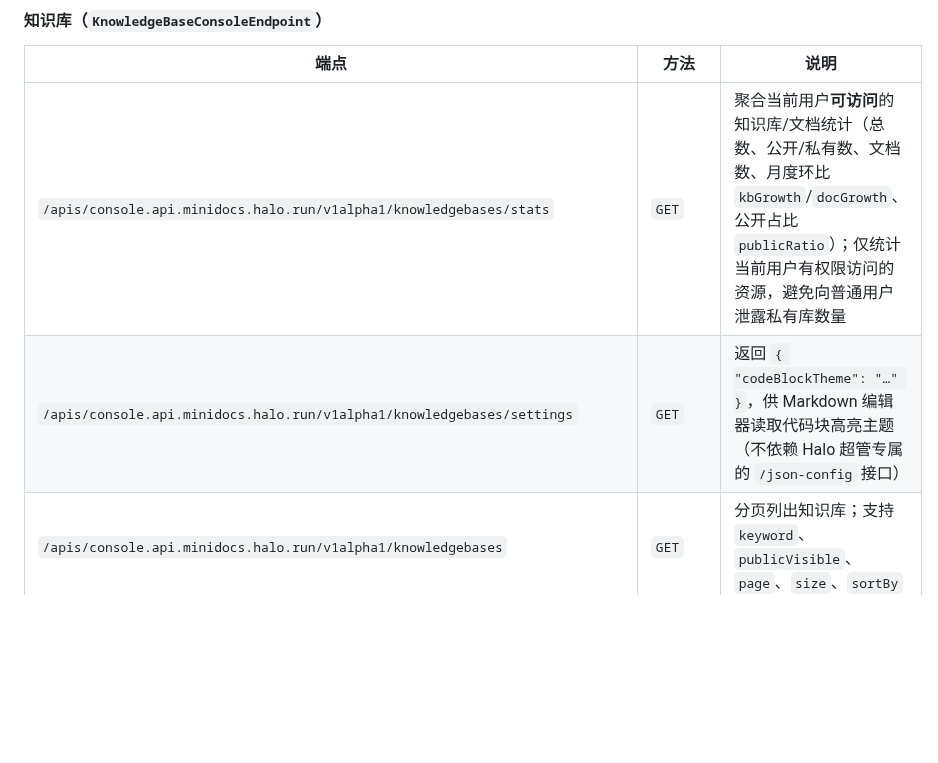
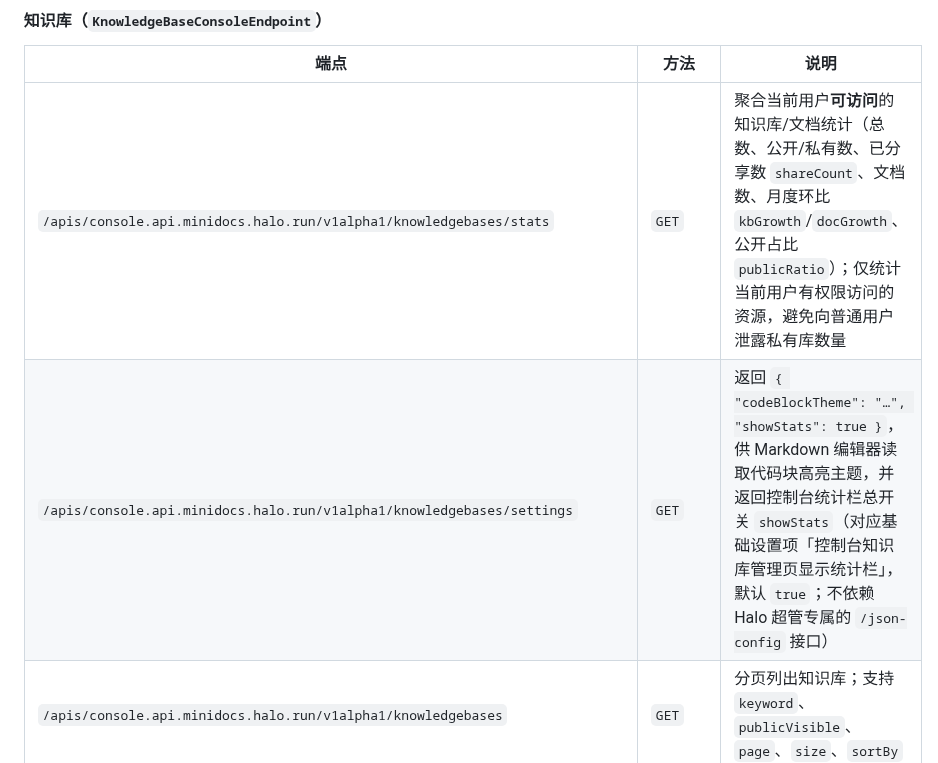
Before and after one commit to cosolar/halo-plugin-minidocs, a Markdown page: docs/minidocs-rest-api.md, the part around the change. Rendered like a GitHub page; blank space fills up the shorter version.

```diff
--- a/docs/minidocs-rest-api.md
+++ b/docs/minidocs-rest-api.md
@@ -169,8 +169,8 @@ Console API 位于 `console.api.minidocs.halo.run/v1alpha1`，供 Console 前端
 
 | 端点 | 方法 | 说明 |
 | --- | --- | --- |
-| `/apis/console.api.minidocs.halo.run/v1alpha1/knowledgebases/stats` | `GET` | 聚合当前用户**可访问**的知识库/文档统计（总数、公开/私有数、文档数、月度环比 `kbGrowth`/`docGrowth`、公开占比 `publicRatio`）；仅统计当前用户有权限访问的资源，避免向普通用户泄露私有库数量 |
-| `/apis/console.api.minidocs.halo.run/v1alpha1/knowledgebases/settings` | `GET` | 返回 `{ "codeBlockTheme": "…" }`，供 Markdown 编辑器读取代码块高亮主题（不依赖 Halo 超管专属的 `/json-config` 接口） |
+| `/apis/console.api.minidocs.halo.run/v1alpha1/knowledgebases/stats` | `GET` | 聚合当前用户**可访问**的知识库/文档统计（总数、公开/私有数、已分享数 `shareCount`、文档数、月度环比 `kbGrowth`/`docGrowth`、公开占比 `publicRatio`）；仅统计当前用户有权限访问的资源，避免向普通用户泄露私有库数量 |
+| `/apis/console.api.minidocs.halo.run/v1alpha1/knowledgebases/settings` | `GET` | 返回 `{ "codeBlockTheme": "…", "showStats": true }`，供 Markdown 编辑器读取代码块高亮主题，并返回控制台统计栏总开关 `showStats`（对应基础设置项「控制台知识库管理页显示统计栏」，默认 `true`；不依赖 Halo 超管专属的 `/json-config` 接口） |
 | `/apis/console.api.minidocs.halo.run/v1alpha1/knowledgebases` | `GET` | 分页列出知识库；支持 `keyword`、`publicVisible`、`page`、`size`、`sortBy` |
 | `/apis/console.api.minidocs.halo.run/v1alpha1/knowledgebases/{name}` | `GET` | 获取单个知识库（含私有） |
 | `/apis/console.api.minidocs.halo.run/v1alpha1/knowledgebases` | `POST` | 创建知识库 |
```
Also changed, not shown: README.md (+1 -1 lines), docs/minidocs-user-guide.md (+4 -4 lines), docs/images/img.png, 11 other files.
